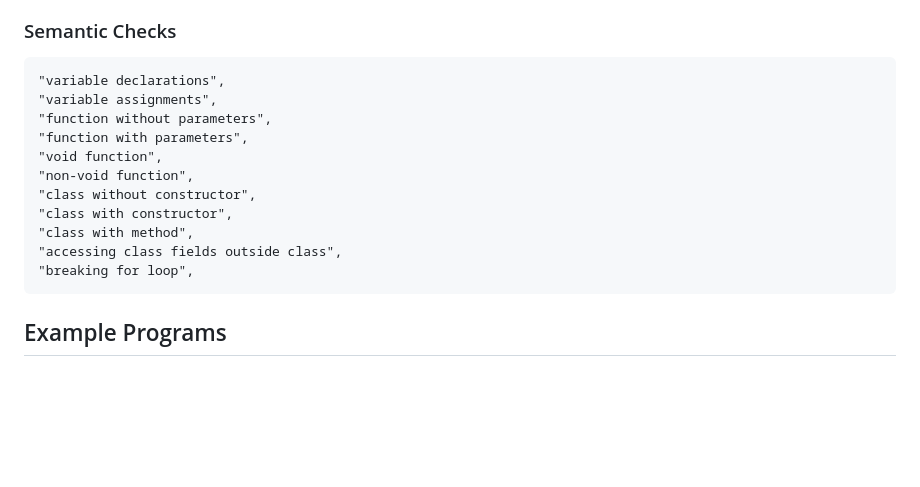
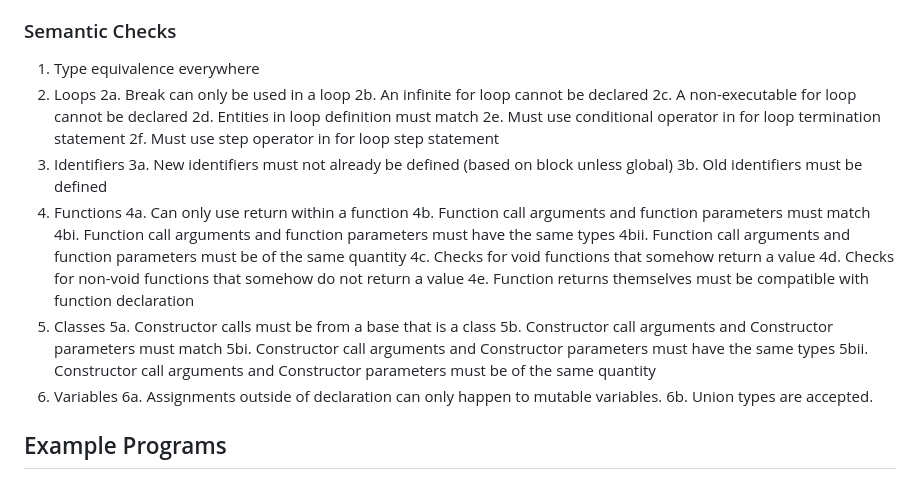
Before and after one commit to c44rson/Quanco, a Markdown page: README.md, the part around the change. Drawn GitHub-style; blank space fills up the shorter version.

Commit message:
Updated static checks

```diff
--- a/README.md
+++ b/README.md
@@ -15,17 +15,33 @@ One evening after a challenging and rather cumbersome Loyola Rugby practice in S
 * For-loops that never run or are infinite are disallowed
 
 ### Semantic Checks
-    "variable declarations",
-    "variable assignments",
-    "function without parameters",
-    "function with parameters",
-    "void function",
-    "non-void function",
-    "class without constructor",
-    "class with constructor",
-    "class with method",
-    "accessing class fields outside class",
-    "breaking for loop",
+1. Type equivalence everywhere
+2. Loops
+2a. Break can only be used in a loop
+2b. An infinite for loop cannot be declared
+2c. A non-executable for loop cannot be declared
+2d. Entities in loop definition must match
+2e. Must use conditional operator in for loop termination statement
+2f. Must use step operator in for loop step statement
+3. Identifiers
+3a. New identifiers must not already be defined (based on block unless global)
+3b. Old identifiers must be defined
+4. Functions
+4a. Can only use return within a function
+4b. Function call arguments and function parameters must match
+4bi. Function call arguments and function parameters must have the same types
+4bii. Function call arguments and function parameters must be of the same quantity
+4c. Checks for void functions that somehow return a value
+4d. Checks for non-void functions that somehow do not return a value
+4e. Function returns themselves must be compatible with function declaration
+5. Classes
+5a. Constructor calls must be from a base that is a class
+5b. Constructor call arguments and Constructor parameters must match
+5bi. Constructor call arguments and Constructor parameters must have the same types
+5bii. Constructor call arguments and Constructor parameters must be of the same quantity
+6. Variables
+6a. Assignments outside of declaration can only happen to mutable variables.
+6b. Union types are accepted.
 
 ## Example Programs
 ### Defining and Calling a Function
```
